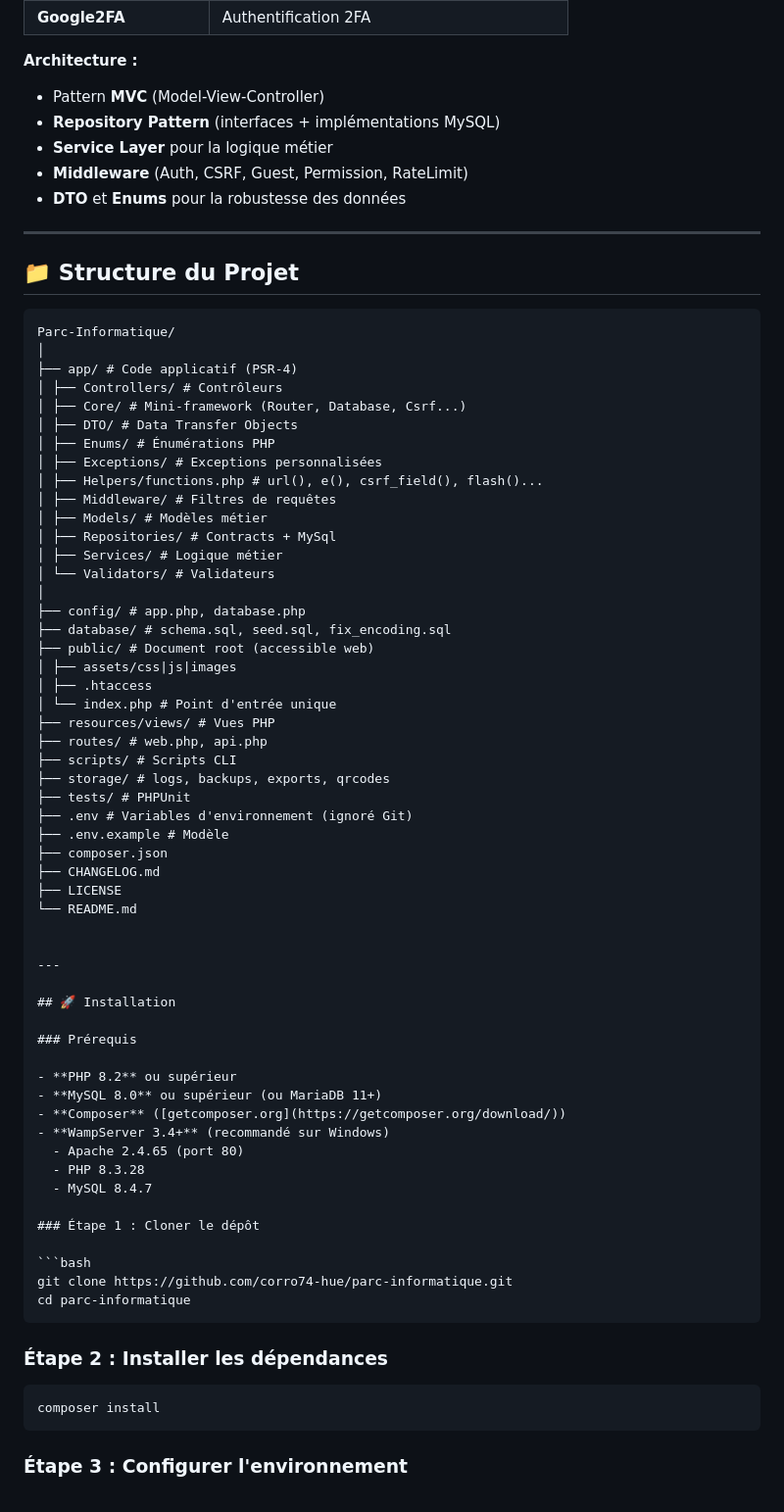
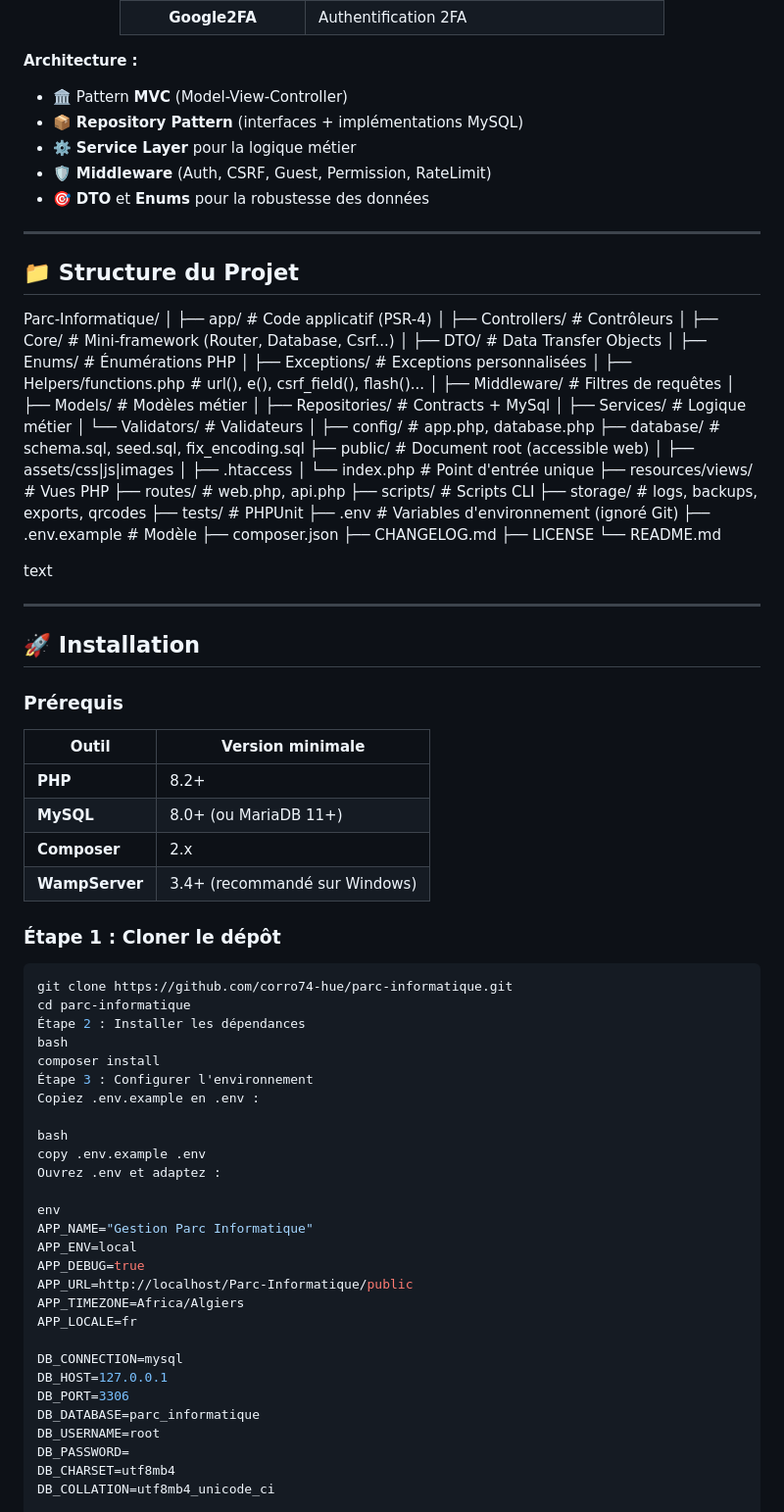
Before and after one commit to corro74-hue/parc-informatique, a Markdown page: README.md, the part around one of its changes. Shown at 98% size. Rendered like a GitHub page.

````diff
--- a/README.md
+++ b/README.md
@@ -121,15 +140,13 @@ Application web de gestion de parc informatique développée en **PHP pur** (san
 **Architecture :**
-- Pattern **MVC** (Model-View-Controller)
-- **Repository Pattern** (interfaces + implémentations MySQL)
-- **Service Layer** pour la logique métier
-- **Middleware** (Auth, CSRF, Guest, Permission, RateLimit)
-- **DTO** et **Enums** pour la robustesse des données
+- 🏛️ Pattern **MVC** (Model-View-Controller)
+- 📦 **Repository Pattern** (interfaces + implémentations MySQL)
+- ⚙️ **Service Layer** pour la logique métier
+- 🛡️ **Middleware** (Auth, CSRF, Guest, Permission, RateLimit)
+- 🎯 **DTO** et **Enums** pour la robustesse des données
 
 ---
 
 ## 📁 Structure du Projet
-
-```
 Parc-Informatique/
 │
 ├── app/ # Code applicatif (PSR-4)
@@ -163,6 +180,7 @@ Parc-Informatique/
 ├── LICENSE
 └── README.md
 
+text
 
 ---
 
@@ -170,26 +188,42 @@ Parc-Informatique/
 
 ### Prérequis
 
-- **PHP 8.2** ou supérieur
-- **MySQL 8.0** ou supérieur (ou MariaDB 11+)
-- **Composer** ([getcomposer.org](https://getcomposer.org/download/))
-- **WampServer 3.4+** (recommandé sur Windows)
-  - Apache 2.4.65 (port 80)
-  - PHP 8.3.28
-  - MySQL 8.4.7
+| Outil | Version minimale |
+|-------|------------------|
+| **PHP** | 8.2+ |
+| **MySQL** | 8.0+ (ou MariaDB 11+) |
+| **Composer** | 2.x |
+| **WampServer** | 3.4+ (recommandé sur Windows) |
 
 ### Étape 1 : Cloner le dépôt
 
 ```bash
 git clone https://github.com/corro74-hue/parc-informatique.git
 cd parc-informatique
-```
+Étape 2 : Installer les dépendances
+bash
+composer install
+Étape 3 : Configurer l'environnement
+Copiez .env.example en .env :
 
-### Étape 2 : Installer les dépendances
+bash
+copy .env.example .env
+Ouvrez .env et adaptez :
 
-```bash
-composer install
-```
+env
+APP_NAME="Gestion Parc Informatique"
+APP_ENV=local
+APP_DEBUG=true
+APP_URL=http://localhost/Parc-Informatique/public
+APP_TIMEZONE=Africa/Algiers
+APP_LOCALE=fr
 
-### Étape 3 : Configurer l'environnement
+DB_CONNECTION=mysql
+DB_HOST=127.0.0.1
+DB_PORT=3306
+DB_DATABASE=parc_informatique
+DB_USERNAME=root
+DB_PASSWORD=
+DB_CHARSET=utf8mb4
+DB_COLLATION=utf8mb4_unicode_ci
 
````
Also changed, not shown: other parts of README.md (+149 -147 lines).
